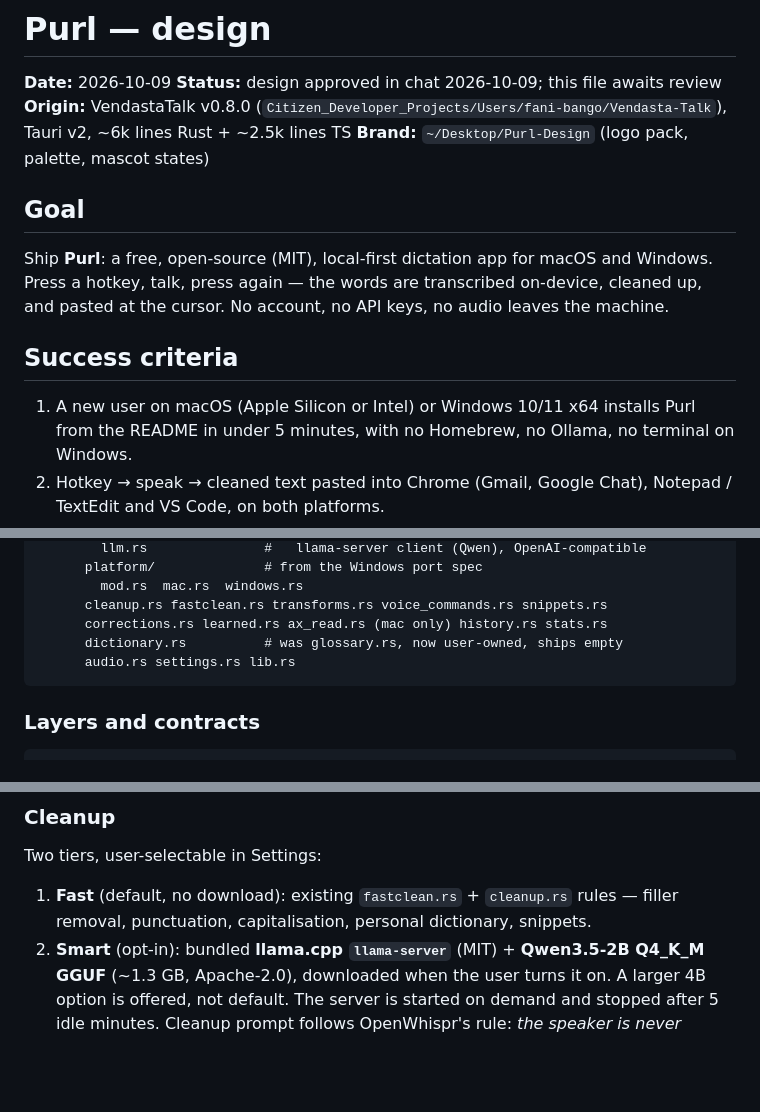
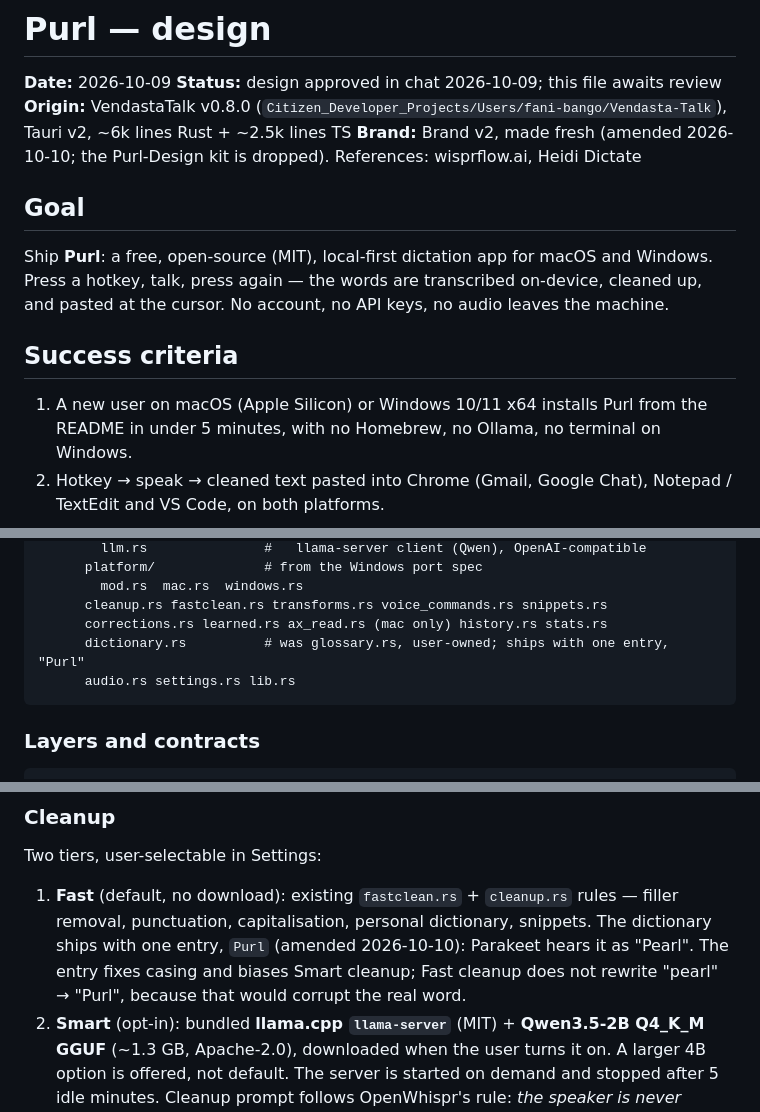
Before and after one commit to Fan1000-prog/purl, a Markdown page: docs/specs/2026-10-09-purl-design.md, 3 parts joined by grey strips. Drawn GitHub-style; blank space fills up the shorter version.

````diff
--- a/docs/specs/2026-10-09-purl-design.md
+++ b/docs/specs/2026-10-09-purl-design.md
@@ -3,7 +3,7 @@
 **Date:** 2026-10-09
 **Status:** design approved in chat 2026-10-09; this file awaits review
 **Origin:** VendastaTalk v0.8.0 (`Citizen_Developer_Projects/Users/fani-bango/Vendasta-Talk`), Tauri v2, ~6k lines Rust + ~2.5k lines TS
-**Brand:** `~/Desktop/Purl-Design` (logo pack, palette, mascot states)
+**Brand:** Brand v2, made fresh (amended 2026-10-10; the Purl-Design kit is dropped). References: wisprflow.ai, Heidi Dictate
 
 ## Goal
 
@@ -14,7 +14,7 @@ the machine.
 
 ## Success criteria
 
-1. A new user on macOS (Apple Silicon or Intel) or Windows 10/11 x64 installs Purl
+1. A new user on macOS (Apple Silicon) or Windows 10/11 x64 installs Purl
    from the README in under 5 minutes, with no Homebrew, no Ollama, no terminal on
    Windows.
 2. Hotkey → speak → cleaned text pasted into Chrome (Gmail, Google Chat), Notepad /
@@ -67,7 +70,7 @@ purl/
         mod.rs  mac.rs  windows.rs
       cleanup.rs fastclean.rs transforms.rs voice_commands.rs snippets.rs
       corrections.rs learned.rs ax_read.rs (mac only) history.rs stats.rs
-      dictionary.rs          # was glossary.rs, now user-owned, ships empty
+      dictionary.rs          # was glossary.rs, user-owned; ships with one entry, "Purl"
       audio.rs settings.rs lib.rs
 ```
 
@@ -127,6 +130,9 @@ Two tiers, user-selectable in Settings:
 
 1. **Fast** (default, no download): existing `fastclean.rs` + `cleanup.rs` rules —
    filler removal, punctuation, capitalisation, personal dictionary, snippets.
+   The dictionary ships with one entry, `Purl` (amended 2026-10-10): Parakeet hears it as
+   "Pearl". The entry fixes casing and biases Smart cleanup; Fast cleanup does not rewrite
+   "pearl" → "Purl", because that would corrupt the real word.
 2. **Smart** (opt-in): bundled **llama.cpp `llama-server`** (MIT) +
    **Qwen3.5-2B Q4_K_M GGUF** (~1.3 GB, Apache-2.0), downloaded when the
    user turns it on. A larger 4B option is offered, not default. The
````
Also changed, not shown: other parts of docs/specs/2026-10-09-purl-design.md (+28 -20 lines), docs/plans/2026-10-09-purl-v1.md (+16 -9 lines).
